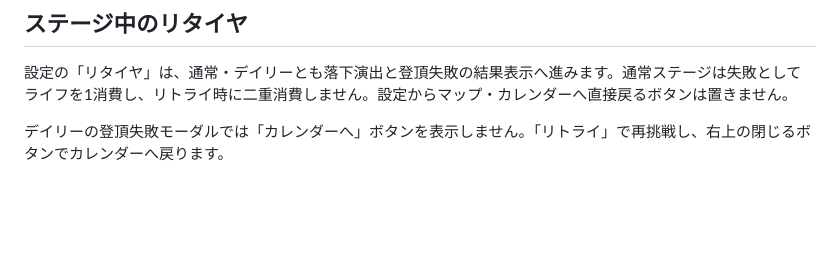
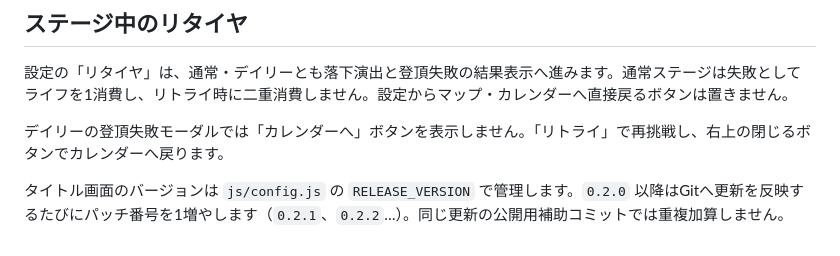
Before and after one commit to takeshi-ost/Bouldering, a Markdown page: README.md, the part around the change. Rendered like a GitHub page; blank space fills up the shorter version.

Commit message:
Document release 0.2.0 versioning policy

```diff
--- a/README.md
+++ b/README.md
@@ -219,3 +219,5 @@ CSS・JavaScriptを編集した後は `python scripts/version-assets.py` を実
 設定の「リタイヤ」は、通常・デイリーとも落下演出と登頂失敗の結果表示へ進みます。通常ステージは失敗としてライフを1消費し、リトライ時に二重消費しません。設定からマップ・カレンダーへ直接戻るボタンは置きません。
 
 デイリーの登頂失敗モーダルでは「カレンダーへ」ボタンを表示しません。「リトライ」で再挑戦し、右上の閉じるボタンでカレンダーへ戻ります。
+
+タイトル画面のバージョンは `js/config.js` の `RELEASE_VERSION` で管理します。`0.2.0` 以降はGitへ更新を反映するたびにパッチ番号を1増やします（`0.2.1`、`0.2.2`…）。同じ更新の公開用補助コミットでは重複加算しません。
```
